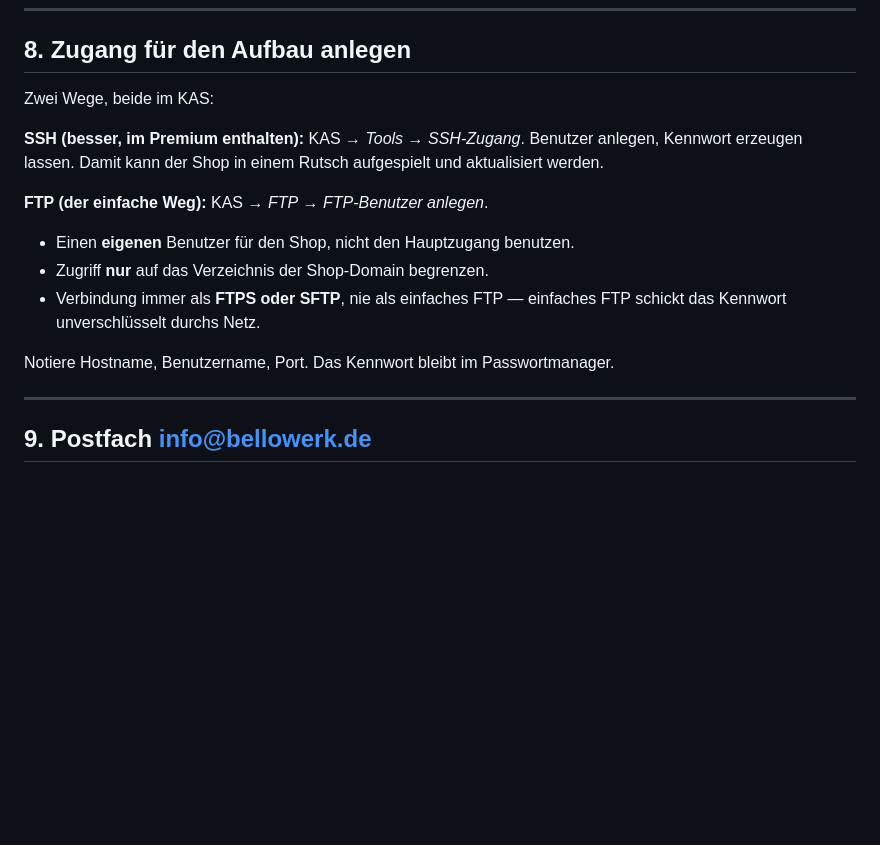
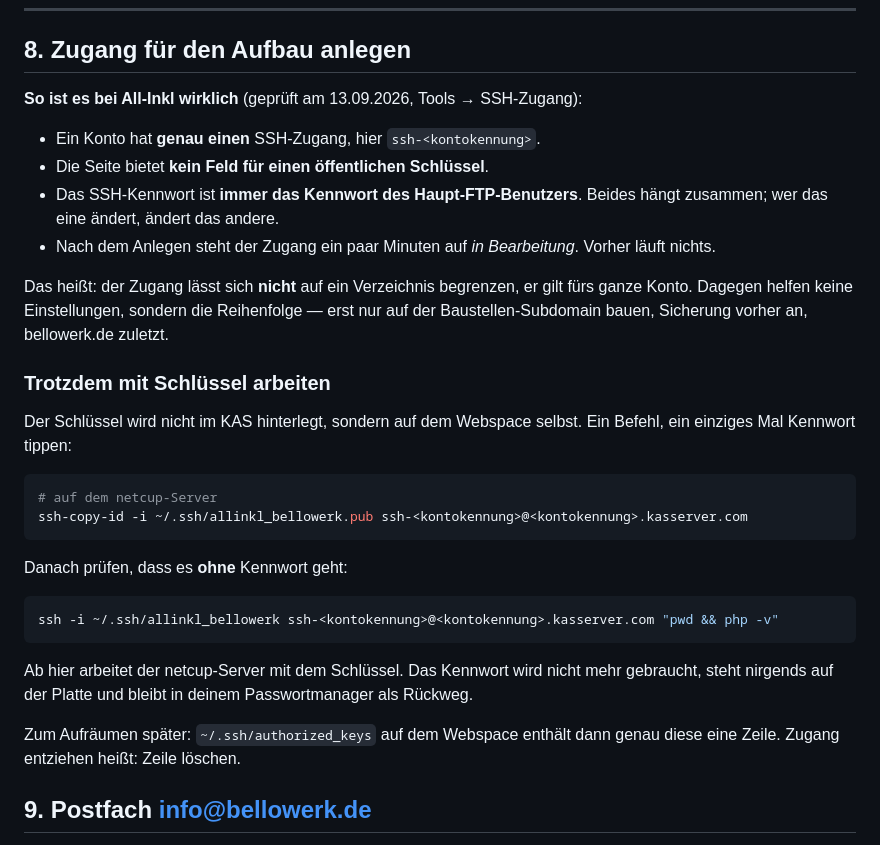
Before and after one commit to nodels81/Orchestrator, a Markdown page: web/SERVER-EINRICHTUNG-allinkl.md, the part around the change. Rendered like a GitHub page; blank space fills up the shorter version.

Commit message:
Correct the SSH step to what All-Inkl actually offers
Checked the panel instead of assuming: there is exactly one SSH access per
account, no field for a public key, and its password is the main FTP user's
password. So the access cannot be narrowed to the shop directory the way the
step claimed, and saying otherwise would have been a false comfort.

The key still gets used — deposited on the webspace with ssh-copy-id rather
than through the panel, so the password is typed once and never stored. What
replaces the directory limit is order: the building subdomain first, backups
before that, and the live domain last.

Co-Authored-By: Claude Opus 5 <noreply@anthropic.com>
Claude-Session: https://claude.ai/code/session_01HpXT533f6vZPQYx5GvUNE9

````diff
--- a/web/SERVER-EINRICHTUNG-allinkl.md
+++ b/web/SERVER-EINRICHTUNG-allinkl.md
@@ -250,20 +250,39 @@ Die Ausstellung dauert ein paar Minuten bis eine Stunde.
 
 ## 8. Zugang für den Aufbau anlegen
 
-Zwei Wege, beide im KAS:
+**So ist es bei All-Inkl wirklich** (geprüft am 13.09.2026, Tools → SSH-Zugang):
 
-**SSH (besser, im Premium enthalten):** KAS → *Tools* → *SSH-Zugang*. Benutzer anlegen, Kennwort
-erzeugen lassen. Damit kann der Shop in einem Rutsch aufgespielt und aktualisiert werden.
+- Ein Konto hat **genau einen** SSH-Zugang, hier `ssh-<kontokennung>`.
+- Die Seite bietet **kein Feld für einen öffentlichen Schlüssel**.
+- Das SSH-Kennwort ist **immer das Kennwort des Haupt-FTP-Benutzers**. Beides hängt zusammen;
+  wer das eine ändert, ändert das andere.
+- Nach dem Anlegen steht der Zugang ein paar Minuten auf *in Bearbeitung*. Vorher läuft nichts.
 
-**FTP (der einfache Weg):** KAS → *FTP* → *FTP-Benutzer anlegen*.
-- Einen **eigenen** Benutzer für den Shop, nicht den Hauptzugang benutzen.
-- Zugriff **nur** auf das Verzeichnis der Shop-Domain begrenzen.
-- Verbindung immer als **FTPS oder SFTP**, nie als einfaches FTP — einfaches FTP schickt das
-  Kennwort unverschlüsselt durchs Netz.
+Das heißt: der Zugang lässt sich **nicht** auf ein Verzeichnis begrenzen, er gilt fürs ganze
+Konto. Dagegen helfen keine Einstellungen, sondern die Reihenfolge — erst nur auf der
+Baustellen-Subdomain bauen, Sicherung vorher an, bellowerk.de zuletzt.
 
-Notiere Hostname, Benutzername, Port. Das Kennwort bleibt im Passwortmanager.
+### Trotzdem mit Schlüssel arbeiten
 
----
+Der Schlüssel wird nicht im KAS hinterlegt, sondern auf dem Webspace selbst. Ein Befehl, ein
+einziges Mal Kennwort tippen:
+
+```bash
+# auf dem netcup-Server
+ssh-copy-id -i ~/.ssh/allinkl_bellowerk.pub ssh-<kontokennung>@<kontokennung>.kasserver.com
+```
+
+Danach prüfen, dass es **ohne** Kennwort geht:
+
+```bash
+ssh -i ~/.ssh/allinkl_bellowerk ssh-<kontokennung>@<kontokennung>.kasserver.com "pwd && php -v"
+```
+
+Ab hier arbeitet der netcup-Server mit dem Schlüssel. Das Kennwort wird nicht mehr gebraucht,
+steht nirgends auf der Platte und bleibt in deinem Passwortmanager als Rückweg.
+
+Zum Aufräumen später: `~/.ssh/authorized_keys` auf dem Webspace enthält dann genau diese eine
+Zeile. Zugang entziehen heißt: Zeile löschen.
 
 ## 9. Postfach info@bellowerk.de
 
````
